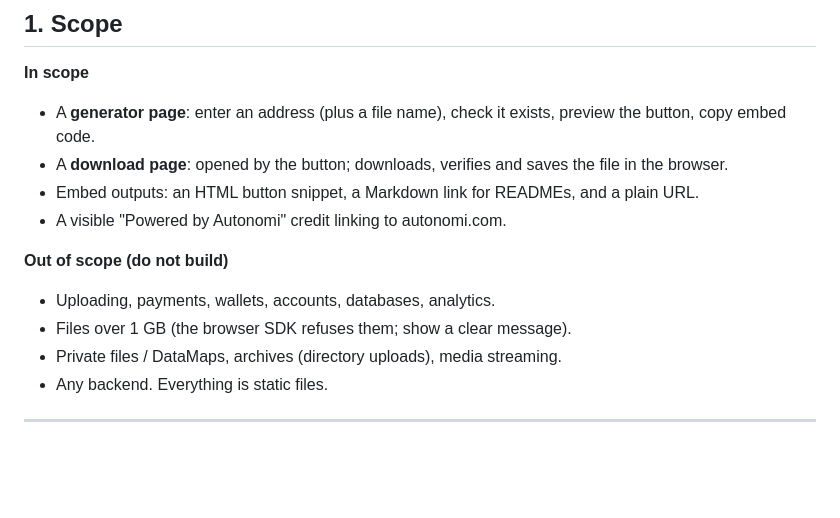
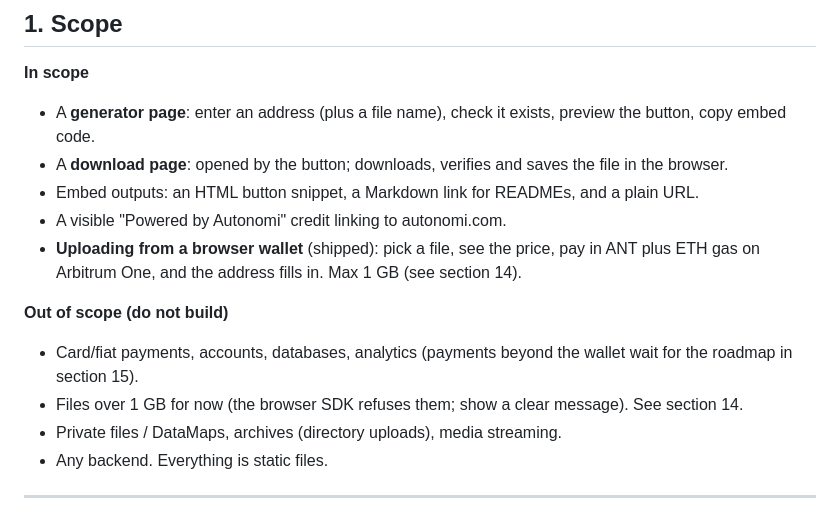
Before and after one commit to DavidMc0/autonomirror, a Markdown page: SPEC.md, the part around one of its changes. Rendered like a GitHub page; blank space fills up the shorter version.

```diff
--- a/SPEC.md
+++ b/SPEC.md
@@ -14,11 +14,12 @@ Hand this file to Claude Code as the build brief. Target: a static site, buildab
 - A **download page**: opened by the button; downloads, verifies and saves the file in the browser.
 - Embed outputs: an HTML button snippet, a Markdown link for READMEs, and a plain URL.
 - A visible "Powered by Autonomi" credit linking to autonomi.com.
+- **Uploading from a browser wallet** (shipped): pick a file, see the price, pay in ANT plus ETH gas on Arbitrum One, and the address fills in. Max 1 GB (see section 14).
 
 **Out of scope (do not build)**
 
-- Uploading, payments, wallets, accounts, databases, analytics.
-- Files over 1 GB (the browser SDK refuses them; show a clear message).
+- Card/fiat payments, accounts, databases, analytics (payments beyond the wallet wait for the roadmap in section 15).
+- Files over 1 GB for now (the browser SDK refuses them; show a clear message). See section 14.
 - Private files / DataMaps, archives (directory uploads), media streaming.
 - Any backend. Everything is static files.
 
```
Also changed, not shown: other parts of SPEC.md (+31 -1 lines), CLAUDE.md (added, +15 -0 lines), docs/NOTES.md (added, +35 -0 lines).
